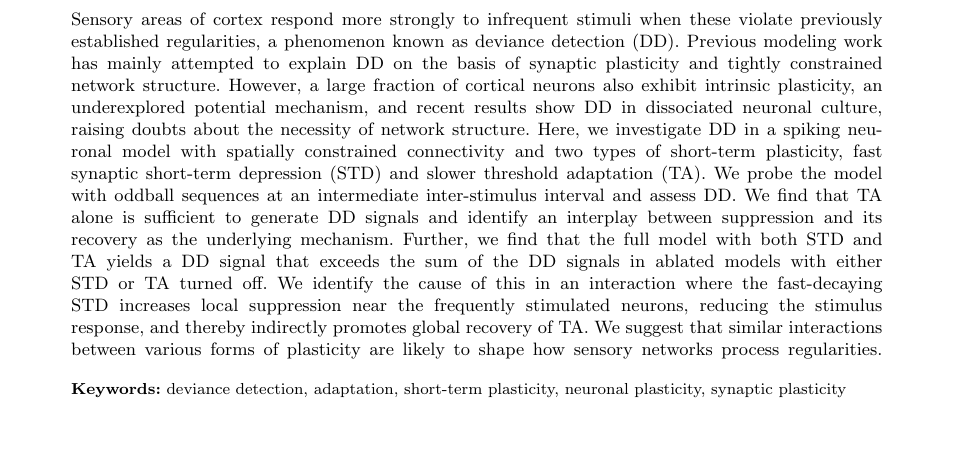
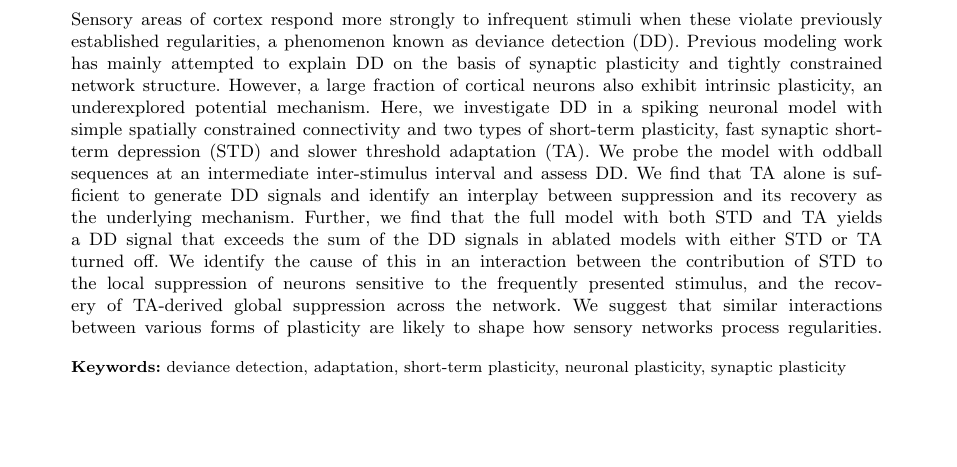
Before and after one commit to kernfel/plasticity-synergy-deviance-detection-history, a LaTeX paper (paper-1/manuscript.tex): part of page 1 of 26, cut so that both start at the same text, the shorter picture padded with empty space. Compiled offline with pdfLaTeX.

Commit message:
Rev abstract

```diff
--- a/paper-1/manuscript.tex
+++ b/paper-1/manuscript.tex
@@ -69,10 +69,10 @@
 \affil[1]{\orgdiv{International Research Center for Neurointelligence (WPI-IRCN)}, \orgname{The University of Tokyo}, \orgaddress{\city{Tokyo}, \country{Japan}}}
 
 \abstract{
-    Sensory areas of cortex respond more strongly to infrequent stimuli when these violate previously established regularities, a phenomenon known as deviance detection (DD). Previous modeling work has mainly attempted to explain DD on the basis of synaptic plasticity and tightly constrained network structure. However, a large fraction of cortical neurons also exhibit intrinsic plasticity, an underexplored potential mechanism, and recent results show DD in dissociated neuronal culture, raising doubts about the necessity of network structure.
-    Here, we investigate DD in a spiking neuronal model with spatially constrained connectivity and two types of short-term plasticity, fast synaptic short-term depression (STD) and slower threshold adaptation (TA). We probe the model with oddball sequences at an intermediate inter-stimulus interval and assess DD.
+    Sensory areas of cortex respond more strongly to infrequent stimuli when these violate previously established regularities, a phenomenon known as deviance detection (DD). Previous modeling work has mainly attempted to explain DD on the basis of synaptic plasticity and tightly constrained network structure. However, a large fraction of cortical neurons also exhibit intrinsic plasticity, an underexplored potential mechanism.
+    Here, we investigate DD in a spiking neuronal model with simple spatially constrained connectivity and two types of short-term plasticity, fast synaptic short-term depression (STD) and slower threshold adaptation (TA). We probe the model with oddball sequences at an intermediate inter-stimulus interval and assess DD.
     We find that TA alone is sufficient to generate DD signals and identify an interplay between suppression and its recovery as the underlying mechanism.
-    Further, we find that the full model with both STD and TA yields a DD signal that exceeds the sum of the DD signals in ablated models with either STD or TA turned off. We identify the cause of this in an interaction where the fast-decaying STD increases local suppression near the frequently stimulated neurons, reducing the stimulus response, and thereby indirectly promotes global recovery of TA.
+    Further, we find that the full model with both STD and TA yields a DD signal that exceeds the sum of the DD signals in ablated models with either STD or TA turned off. We identify the cause of this in an interaction between the contribution of STD to the local suppression of neurons sensitive to the frequently presented stimulus, and the recovery of TA-derived global suppression across the network.
     We suggest that similar interactions between various forms of plasticity are likely to shape how sensory networks process regularities.
 }
 
```
